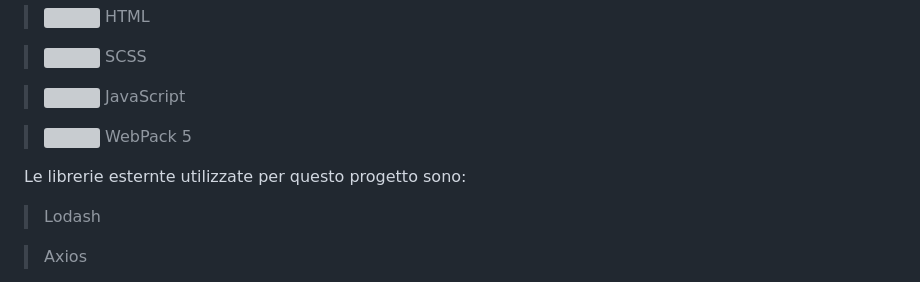
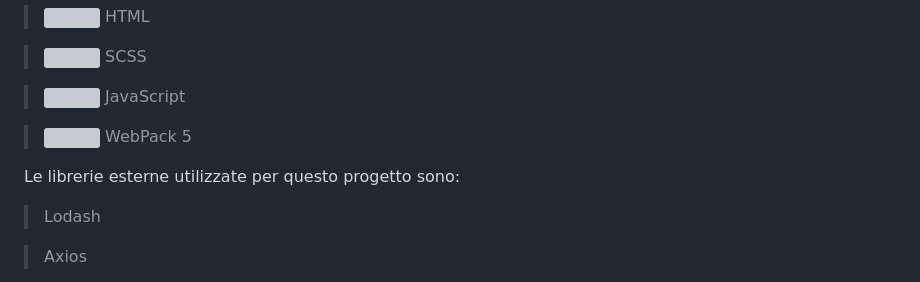
Before and after one commit to dusan39/Rajkovic-Dusan-JavaScript-Advanced, a Markdown page: README.md, the part around the change. Rendered like a GitHub page; grey boxes are pictures that could not be loaded.

```diff
--- a/README.md
+++ b/README.md
@@ -10,7 +10,7 @@ Questo progetto è stato realizzato con l'utilizzo di:
 
 > <img src="https://img.icons8.com/color/24/null/webpack.png"/> WebPack 5
 
-Le librerie esternte utilizzate per questo progetto sono:
+Le librerie esterne utilizzate per questo progetto sono:
 
 > Lodash
 
```
